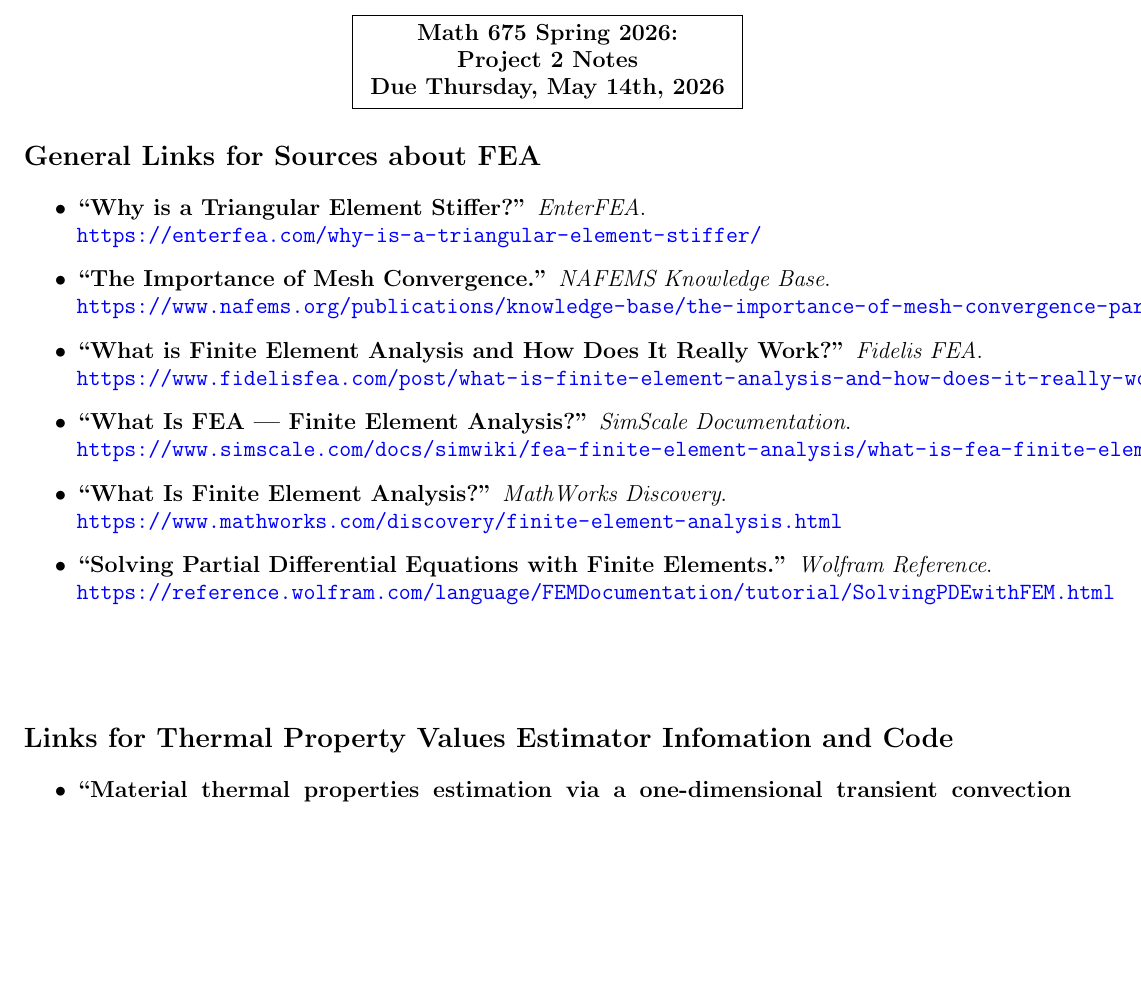
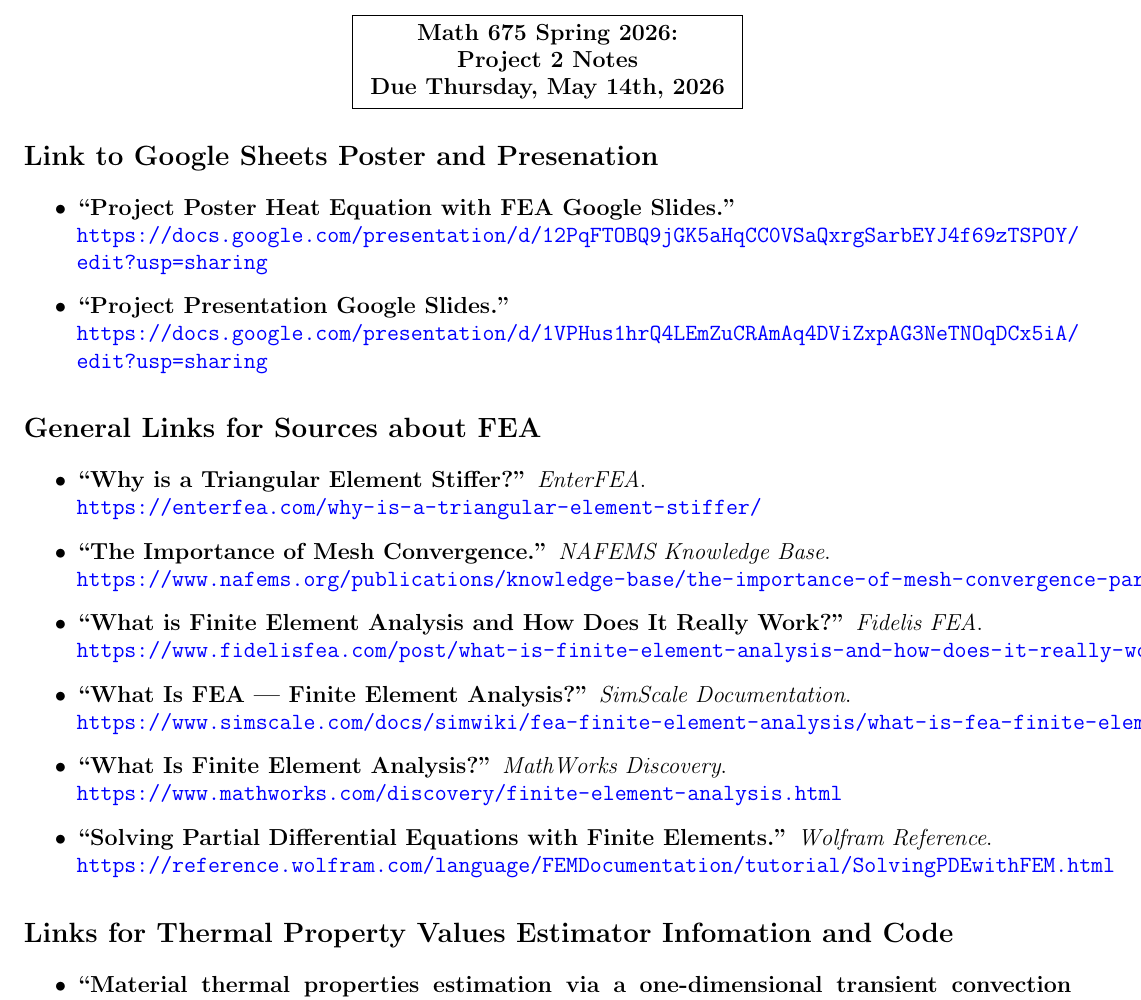
Before and after one commit to JackL1999/Math-675-Grad-DIff-EQ-Project, a LaTeX document (Project-All-Notes.tex): part of page 1 of 2, cut so that both start at the same text, the shorter picture padded with empty space. Compiled offline with pdfLaTeX.

Commit message:
Nice Citation Page

```diff
--- a/Project-All-Notes.tex
+++ b/Project-All-Notes.tex
@@ -32,6 +32,18 @@
 \end{tabular}}
 \end{center}
 
+\section*{Link to Google Sheets Poster and Presenation}
+
+\begin{itemize}
+    \item \textbf{``Project Poster Heat Equation with FEA Google Slides.''} \\
+    \url{https://docs.google.com/presentation/d/12PqFTOBQ9jGK5aHqCC0VSaQxrgSarbEYJ4f69zTSPOY/edit?usp=sharing}
+
+     \item \textbf{``Project Presentation Google Slides.''} \\
+    \url{https://docs.google.com/presentation/d/1VPHus1hrQ4LEmZuCRAmAq4DViZxpAG3NeTNOqDCx5iA/edit?usp=sharing}
+
+\end{itemize}
+
+
 \section*{General Links for Sources about FEA}
 
 \begin{itemize}
@@ -53,8 +65,6 @@
     \item \textbf{``Solving Partial Differential Equations with Finite Elements.''} \textit{Wolfram Reference}. \\
     \url{https://reference.wolfram.com/language/FEMDocumentation/tutorial/SolvingPDEwithFEM.html}
 \end{itemize}
-
-\vspace{1cm}
 
 \section*{Links for Thermal Property Values Estimator Infomation and Code}
 
```
Also changed, not shown: Project-All-Notes.pdf, 4 other files.
